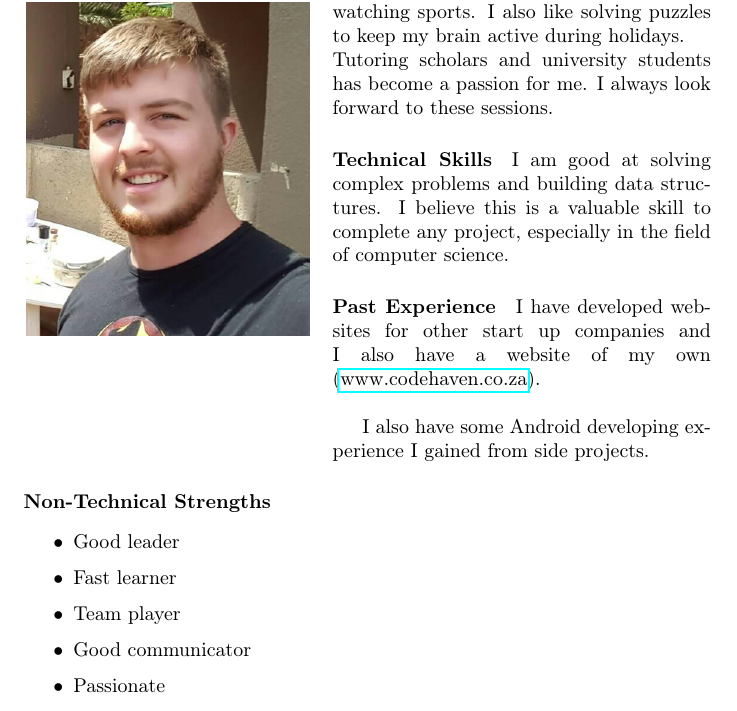
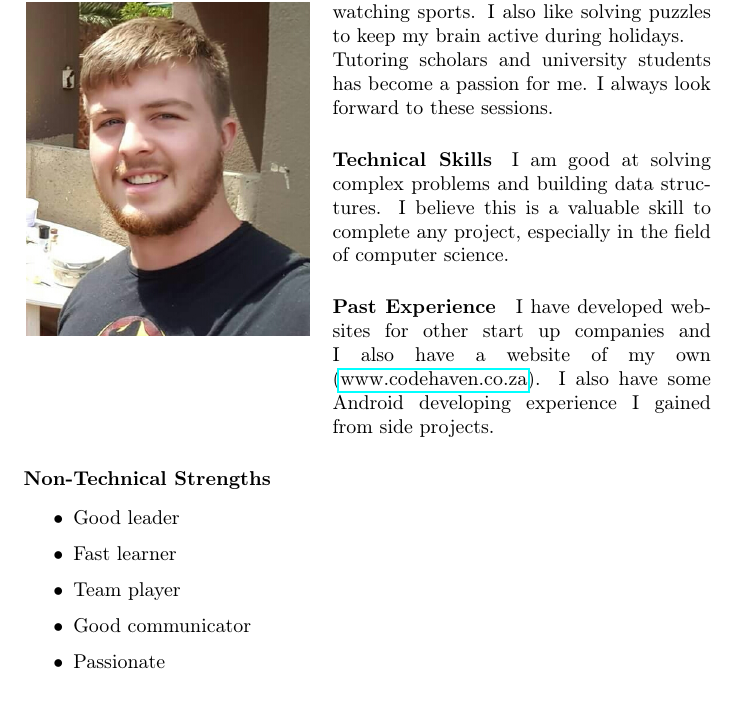
Before and after one commit to ArmandMaree/A-Cube-N, a LaTeX document (tender/harvest/harvest.tex): part of page 5 of 6, cut so that both start at the same text. Compiled offline with pdfLaTeX.

Commit message:
- Changed formatting in Armand's about section

```diff
--- a/tender/harvest/harvest.tex
+++ b/tender/harvest/harvest.tex
@@ -95,9 +95,7 @@
 			I am good at solving complex problems and building data structures. I believe this is a valuable skill to complete any project, especially in the field of computer science.
 
 			\paragraph{Past Experience}
-			I have developed websites for other start up companies and I also have a website of my own (\href{http://www.codehaven.co.za}{www.codehaven.co.za}).
-			\par\vspace{\baselineskip}
-			I also have some Android developing experience I gained from side projects.
+			I have developed websites for other start up companies and I also have a website of my own (\href{http://www.codehaven.co.za}{www.codehaven.co.za}). I also have some Android developing experience I gained from side projects.
 
 			\paragraph{Non-Technical Strengths}
 			\begin{itemize}
```
Also changed, not shown: tender/harvest/harvest.pdf.
